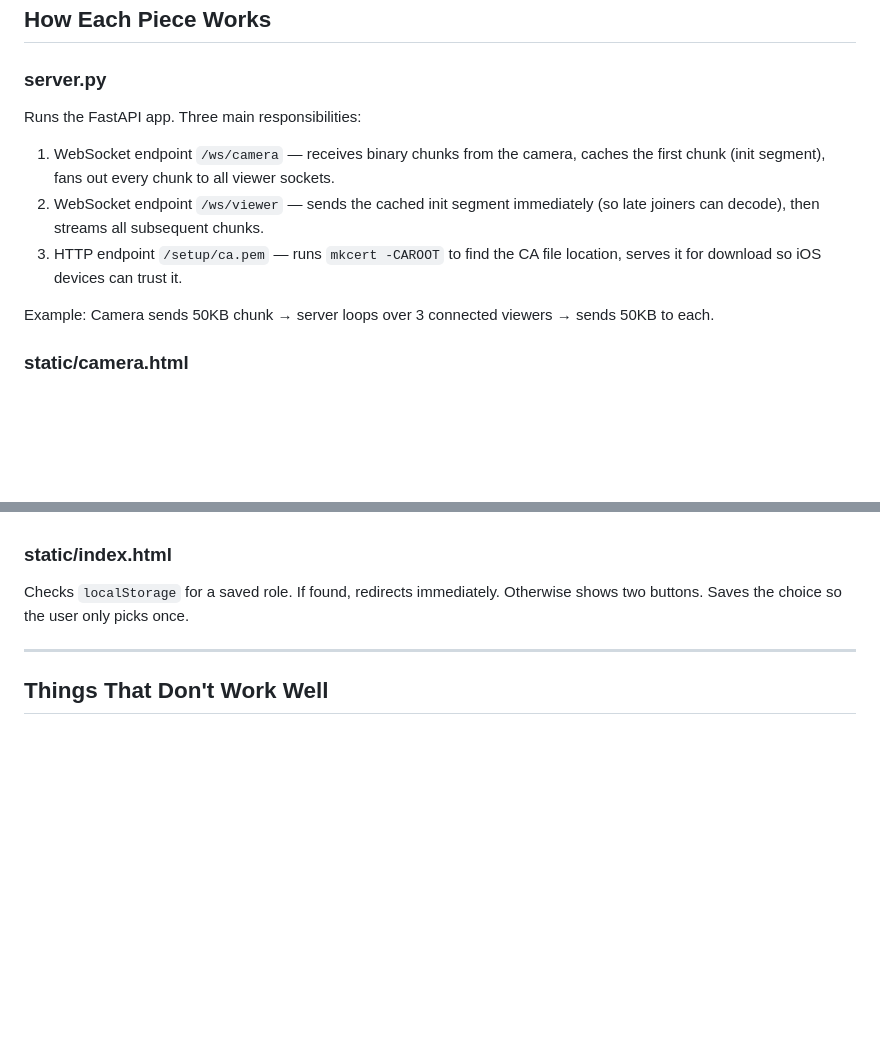
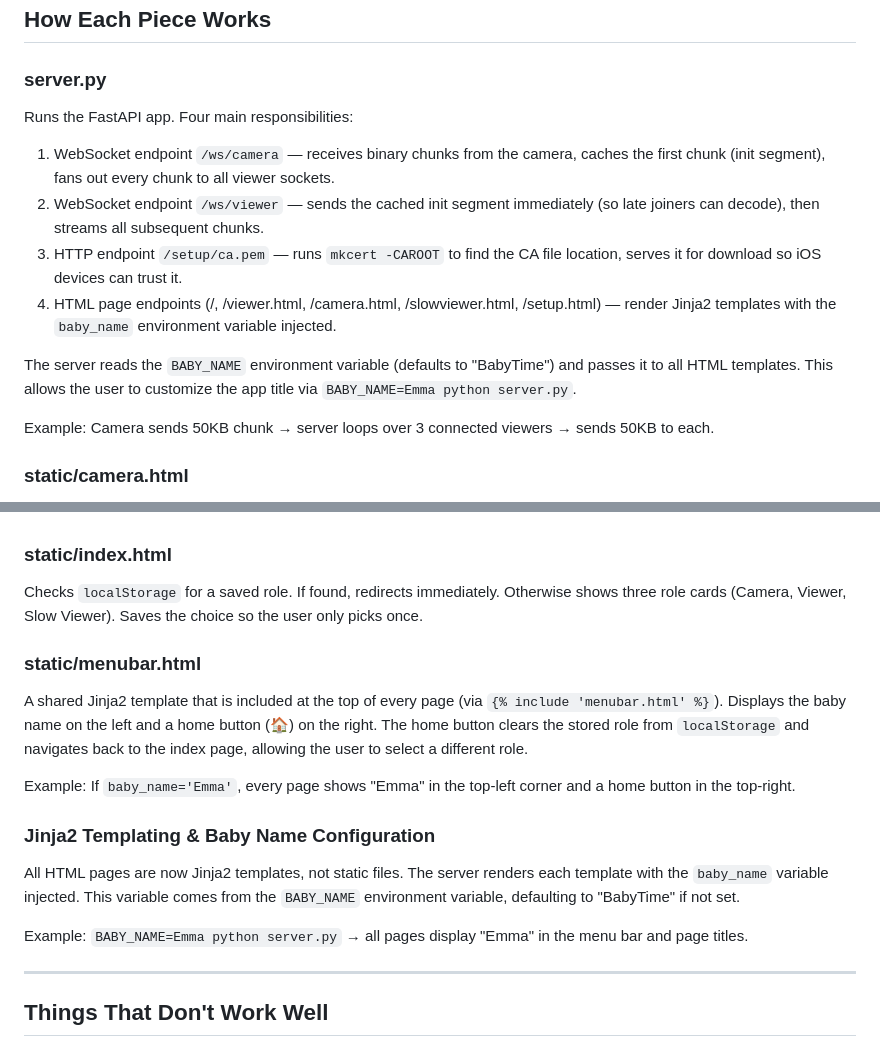
Before and after one commit to Tawfiqh/BabyTime, a Markdown page: STUDY_GUIDE.md, 2 parts joined by grey strips. Rendered like a GitHub page; blank space fills up the shorter version.

Commit message:
Update STUDY_GUIDE.md with menu bar and baby name configuration details

```diff
--- a/STUDY_GUIDE.md
+++ b/STUDY_GUIDE.md
@@ -64,10 +64,13 @@ A self-hosted baby monitor web app. A MacBook runs a Python server on the home W
 
 ### server.py
 
-Runs the FastAPI app. Three main responsibilities:
+Runs the FastAPI app. Four main responsibilities:
 1. WebSocket endpoint `/ws/camera` — receives binary chunks from the camera, caches the first chunk (init segment), fans out every chunk to all viewer sockets.
 2. WebSocket endpoint `/ws/viewer` — sends the cached init segment immediately (so late joiners can decode), then streams all subsequent chunks.
 3. HTTP endpoint `/setup/ca.pem` — runs `mkcert -CAROOT` to find the CA file location, serves it for download so iOS devices can trust it.
+4. HTML page endpoints (/, /viewer.html, /camera.html, /slowviewer.html, /setup.html) — render Jinja2 templates with the `baby_name` environment variable injected.
+
+The server reads the `BABY_NAME` environment variable (defaults to "BabyTime") and passes it to all HTML templates. This allows the user to customize the app title via `BABY_NAME=Emma python server.py`.
 
 Example: Camera sends 50KB chunk → server loops over 3 connected viewers → sends 50KB to each.
 
@@ -95,7 +98,19 @@ A self-contained iOS setup guide. Fetches `/api/status` to detect if the cert is
 
 ### static/index.html
 
-Checks `localStorage` for a saved role. If found, redirects immediately. Otherwise shows two buttons. Saves the choice so the user only picks once.
+Checks `localStorage` for a saved role. If found, redirects immediately. Otherwise shows three role cards (Camera, Viewer, Slow Viewer). Saves the choice so the user only picks once.
+
+### static/menubar.html
+
+A shared Jinja2 template that is included at the top of every page (via `{% include 'menubar.html' %}`). Displays the baby name on the left and a home button (🏠) on the right. The home button clears the stored role from `localStorage` and navigates back to the index page, allowing the user to select a different role.
+
+Example: If `baby_name='Emma'`, every page shows "Emma" in the top-left corner and a home button in the top-right.
+
+### Jinja2 Templating & Baby Name Configuration
+
+All HTML pages are now Jinja2 templates, not static files. The server renders each template with the `baby_name` variable injected. This variable comes from the `BABY_NAME` environment variable, defaulting to "BabyTime" if not set.
+
+Example: `BABY_NAME=Emma python server.py` → all pages display "Emma" in the menu bar and page titles.
 
 ---
 
```
